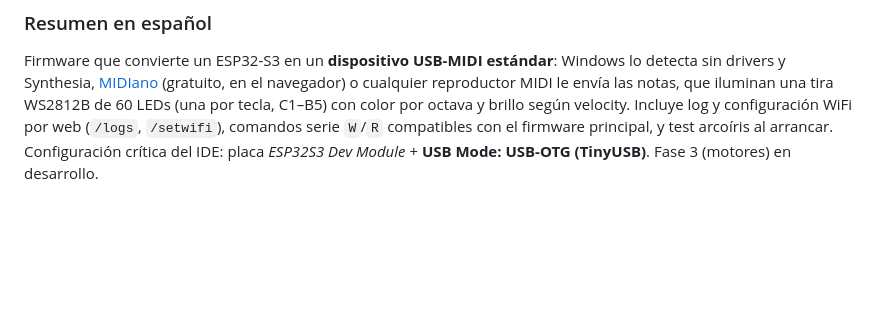
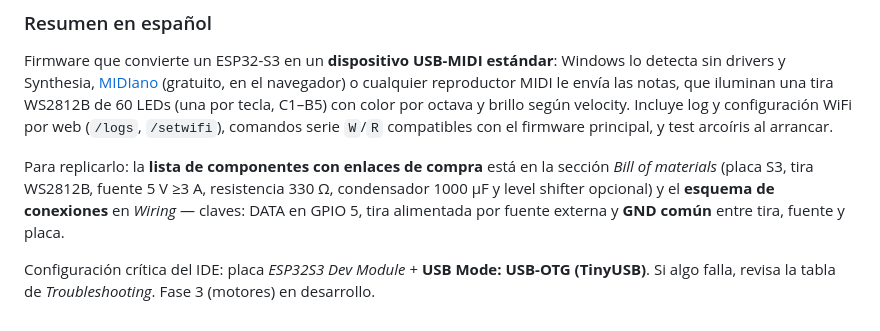
Before and after one commit to portab76/aTambor, a Markdown page: Esp32S3_Midi/README.md, the part around one of its changes. Rendered like a GitHub page; blank space fills up the shorter version.

```diff
--- a/Esp32S3_Midi/README.md
+++ b/Esp32S3_Midi/README.md
@@ -93,5 +129,13 @@ que iluminan una tira WS2812B de 60 LEDs (una por tecla, C1–B5) con color por
 octava y brillo según velocity. Incluye log y
 configuración WiFi por web (`/logs`, `/setwifi`), comandos serie `W`/`R`
 compatibles con el firmware principal, y test arcoíris al arrancar.
+
+Para replicarlo: la **lista de componentes con enlaces de compra** está en la
+sección *Bill of materials* (placa S3, tira WS2812B, fuente 5 V ≥3 A,
+resistencia 330 Ω, condensador 1000 µF y level shifter opcional) y el
+**esquema de conexiones** en *Wiring* — claves: DATA en GPIO 5, tira
+alimentada por fuente externa y **GND común** entre tira, fuente y placa.
+
 Configuración crítica del IDE: placa *ESP32S3 Dev Module* + **USB Mode:
-USB-OTG (TinyUSB)**. Fase 3 (motores) en desarrollo.
+USB-OTG (TinyUSB)**. Si algo falla, revisa la tabla de *Troubleshooting*.
+Fase 3 (motores) en desarrollo.
```
Also changed, not shown: other parts of Esp32S3_Midi/README.md (+45 -9 lines).
